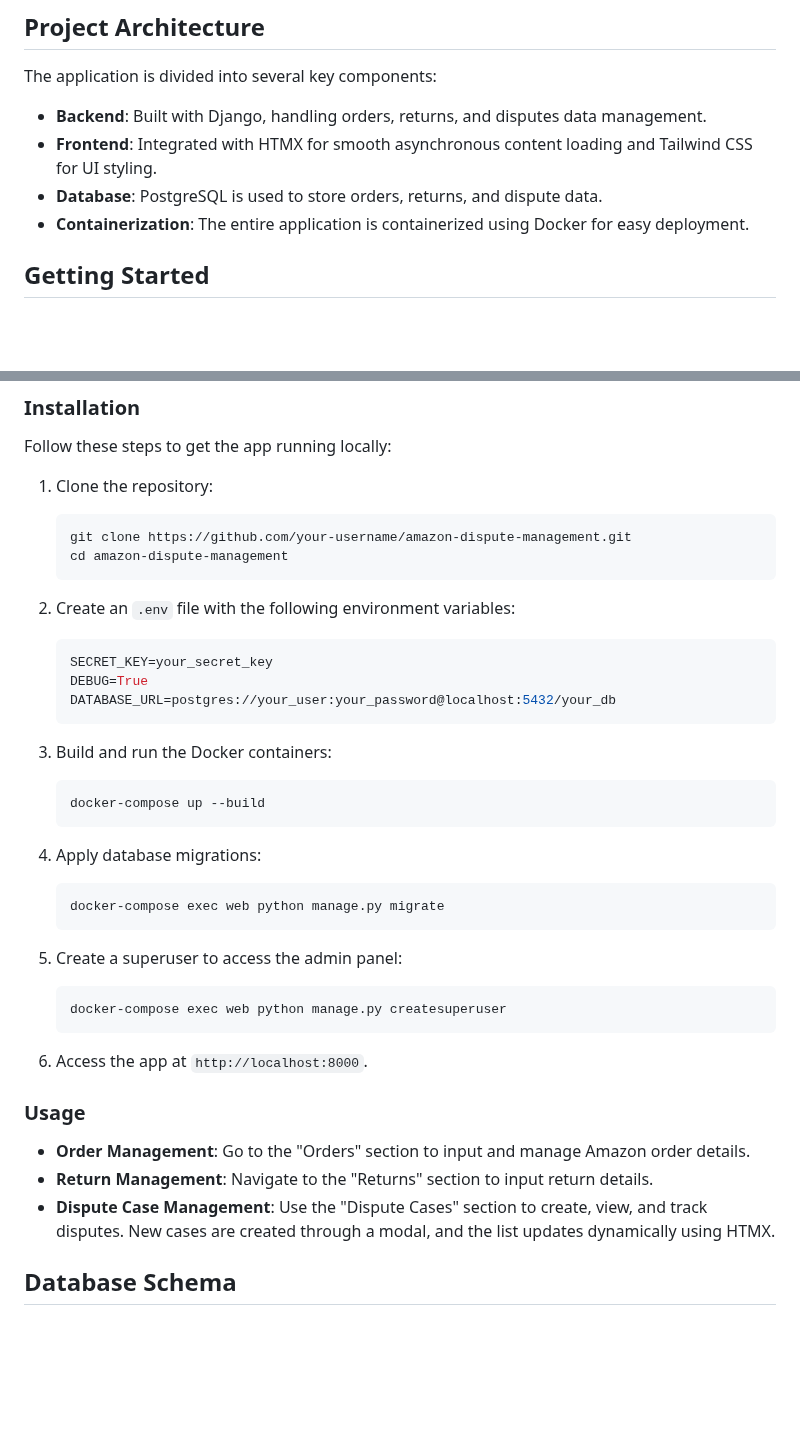
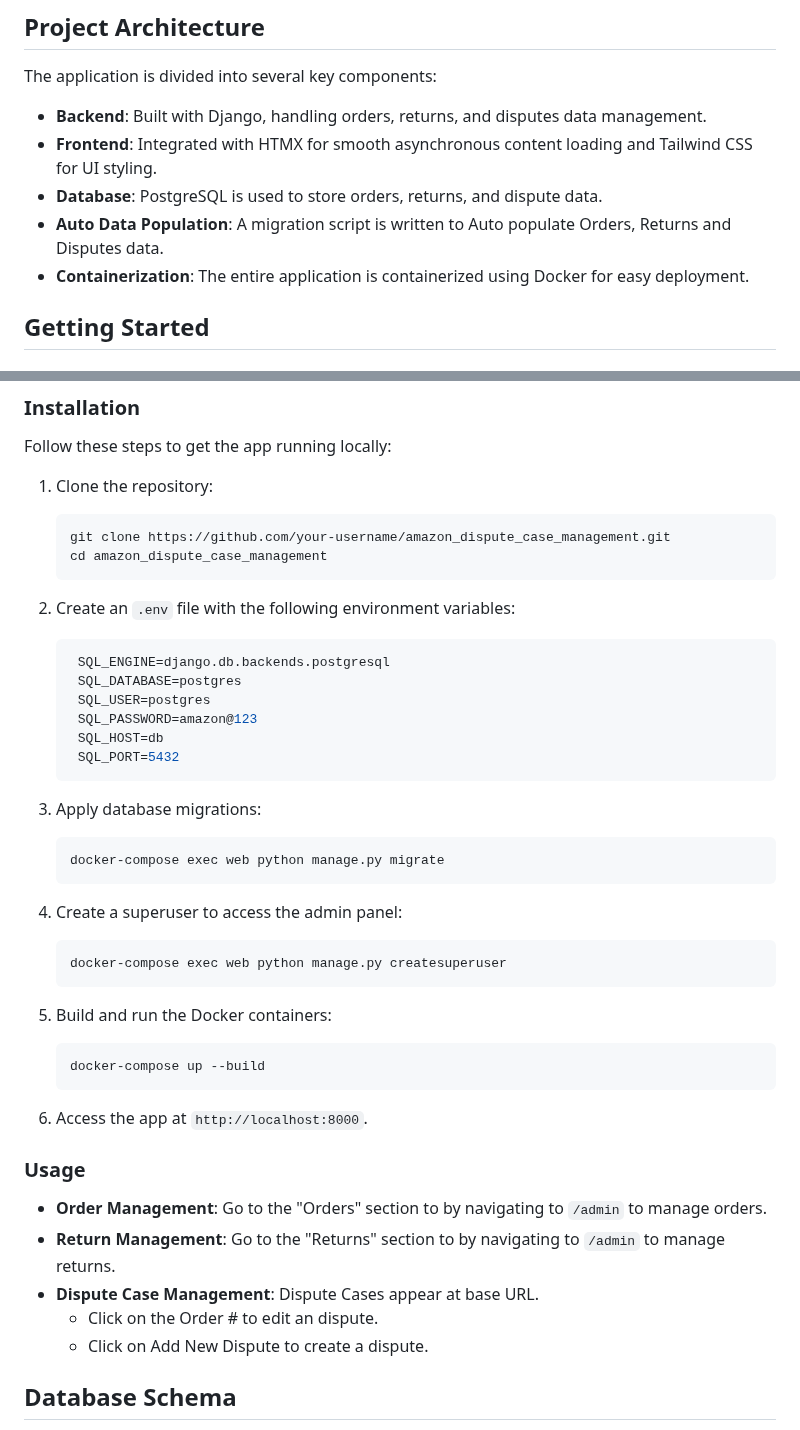
Before and after one commit to ZaakirHussain5/amazon_dispute_case_management, a Markdown page: readme.md, 2 parts joined by grey strips. GitHub-like rendering; blank space fills up the shorter version.

````diff
--- a/readme.md
+++ b/readme.md
@@ -17,6 +17,7 @@ The application is divided into several key components:
 - **Backend**: Built with Django, handling orders, returns, and disputes data management.
 - **Frontend**: Integrated with HTMX for smooth asynchronous content loading and Tailwind CSS for UI styling.
 - **Database**: PostgreSQL is used to store orders, returns, and dispute data.
+- **Auto Data Population**: A migration script is written to Auto populate Orders, Returns and Disputes data.
 - **Containerization**: The entire application is containerized using Docker for easy deployment.
 
 ## Getting Started
@@ -34,39 +35,44 @@ Follow these steps to get the app running locally:
 
 1. Clone the repository:
    ```bash
-   git clone https://github.com/your-username/amazon-dispute-management.git
-   cd amazon-dispute-management
+   git clone https://github.com/your-username/amazon_dispute_case_management.git
+   cd amazon_dispute_case_management
    ```
 
 2. Create an `.env` file with the following environment variables:
    ```bash
-   SECRET_KEY=your_secret_key
-   DEBUG=True
-   DATABASE_URL=postgres://your_user:your_password@localhost:5432/your_db
+    SQL_ENGINE=django.db.backends.postgresql
+    SQL_DATABASE=postgres
+    SQL_USER=postgres
+    SQL_PASSWORD=amazon@123
+    SQL_HOST=db
+    SQL_PORT=5432
    ```
 
-3. Build and run the Docker containers:
-   ```bash
-   docker-compose up --build
-   ```
-
-4. Apply database migrations:
+3. Apply database migrations:
    ```bash
    docker-compose exec web python manage.py migrate
    ```
 
-5. Create a superuser to access the admin panel:
+4. Create a superuser to access the admin panel:
    ```bash
    docker-compose exec web python manage.py createsuperuser
+   ```
+
+5. Build and run the Docker containers:
+   ```bash
+   docker-compose up --build
    ```
 
 6. Access the app at `http://localhost:8000`.
 
 ### Usage
 
-- **Order Management**: Go to the "Orders" section to input and manage Amazon order details.
-- **Return Management**: Navigate to the "Returns" section to input return details.
-- **Dispute Case Management**: Use the "Dispute Cases" section to create, view, and track disputes. New cases are created through a modal, and the list updates dynamically using HTMX.
+- **Order Management**: Go to the "Orders" section to by navigating to `/admin` to manage orders.
+- **Return Management**: Go to the "Returns" section to by navigating to `/admin` to manage returns.
+- **Dispute Case Management**: Dispute Cases appear at base URL.
+    - Click on the Order # to edit an dispute.
+    - Click on Add New Dispute to create a dispute.
 
 ## Database Schema
 
````
